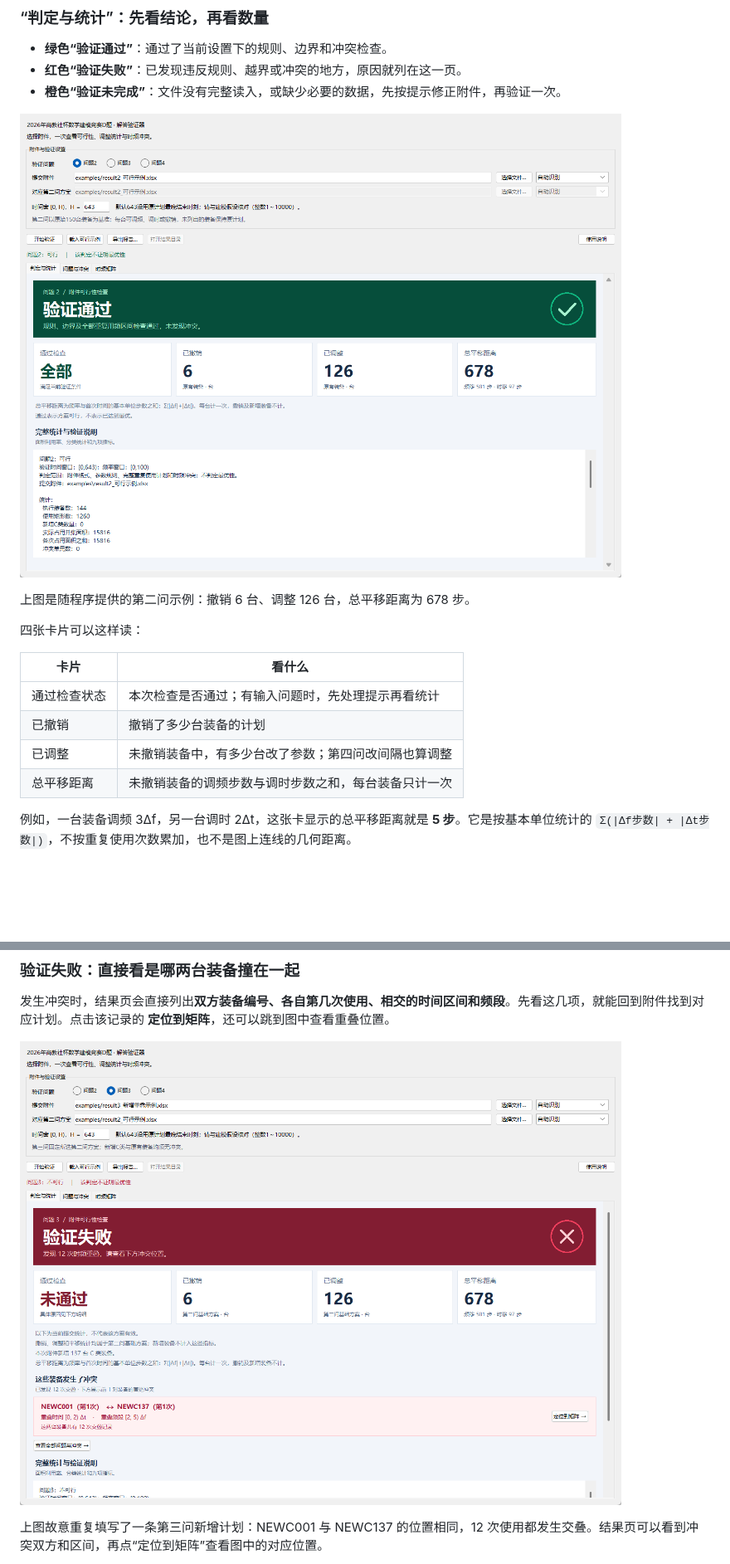
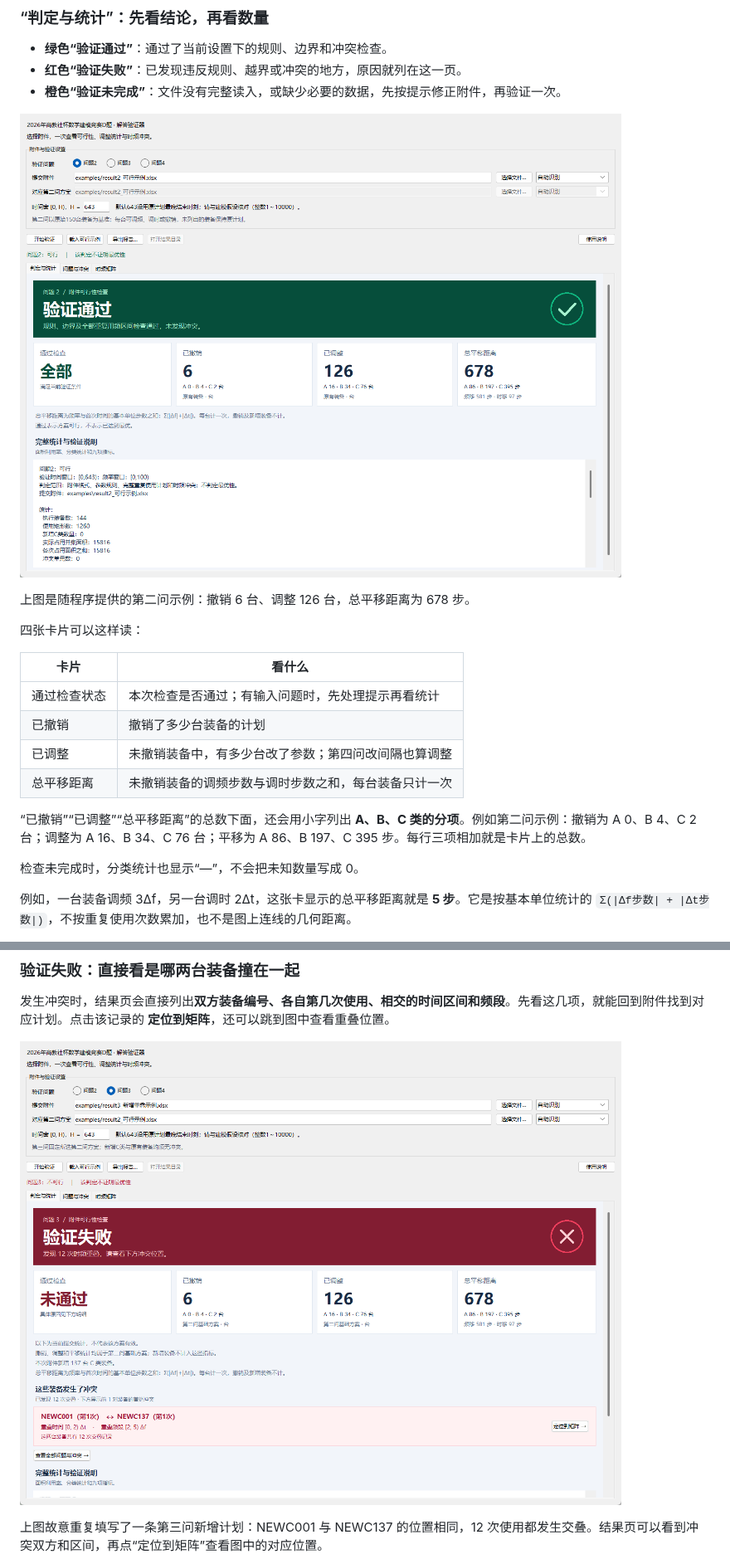
Before and after one commit to wwn7268/cumcm-2026-d-validator, a Markdown page: 使用说明.md, 2 parts joined by grey strips. Shown at 83% size. Drawn GitHub-style; pictures changed too: docs/images/05-pass-dashboard.png, docs/images/06-fail-dashboard.png; blank space fills up the shorter version.

```diff
--- a/使用说明.md
+++ b/使用说明.md
@@ -90,6 +90,10 @@ C 类的新间隔可以取整数 **0～18**，A、B 类的间隔不能改。表
 | 已撤销 | 撤销了多少台装备的计划 |
 | 已调整 | 未撤销装备中，有多少台改了参数；第四问改间隔也算调整 |
 | 总平移距离 | 未撤销装备的调频步数与调时步数之和，每台装备只计一次 |
+
+“已撤销”“已调整”“总平移距离”的总数下面，还会用小字列出 **A、B、C 类的分项**。例如第二问示例：撤销为 A 0、B 4、C 2 台；调整为 A 16、B 34、C 76 台；平移为 A 86、B 197、C 395 步。每行三项相加就是卡片上的总数。
+
+检查未完成时，分类统计也显示“—”，不会把未知数量写成 0。
 
 例如，一台装备调频 3Δf，另一台调时 2Δt，这张卡显示的总平移距离就是 **5 步**。它是按基本单位统计的 `Σ(|Δf步数| + |Δt步数|)`，不按重复使用次数累加，也不是图上连线的几何距离。
 
```
Also changed, not shown: README.md (+3 -1 lines), docs/images/02-result.png, 4 other files.
